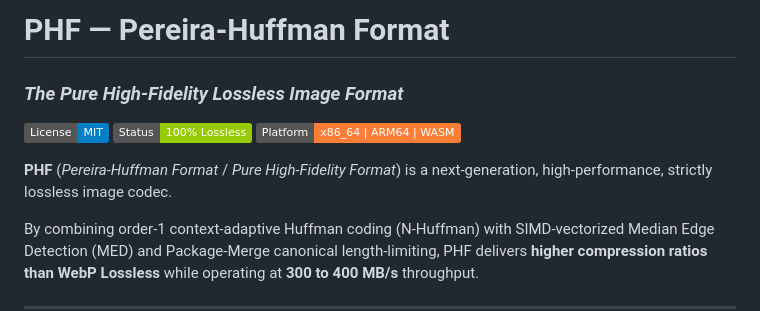
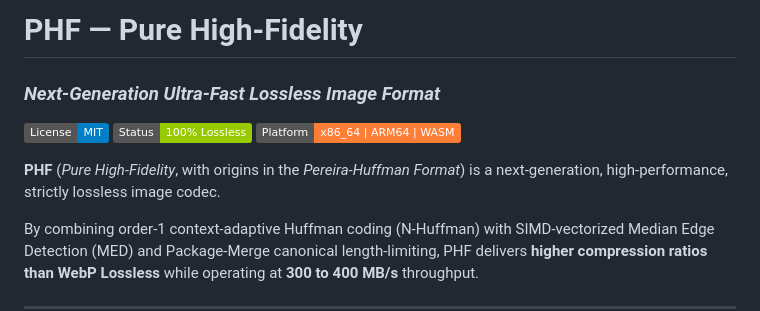
Before and after one commit to libphf/phf, a Markdown page: README.md, the part around the change. GitHub-like rendering; badges without logos.

Commit message:
docs: establish Pure High-Fidelity as official name with Pereira-Huffman Format as canonical easter egg in manifesto

```diff
--- a/README.md
+++ b/README.md
@@ -1,11 +1,11 @@
-# PHF — Pereira-Huffman Format
-### *The Pure High-Fidelity Lossless Image Format*
+# PHF — Pure High-Fidelity
+### *Next-Generation Ultra-Fast Lossless Image Format*
 
 [![License: MIT](https://img.shields.io/badge/License-MIT-blue.svg)](LICENSE)
 [![Status: Stable](https://img.shields.io/badge/Status-100%25%20Lossless-green.svg)](SPEC.md)
 [![Platform: Cross-Platform](https://img.shields.io/badge/Platform-x86__64%20%7C%20ARM64%20%7C%20WASM-orange.svg)](#building)
 
-**PHF** (*Pereira-Huffman Format* / *Pure High-Fidelity Format*) is a next-generation, high-performance, strictly lossless image codec.
+**PHF** (*Pure High-Fidelity*, with origins in the *Pereira-Huffman Format*) is a next-generation, high-performance, strictly lossless image codec.
 
 By combining order-1 context-adaptive Huffman coding (N-Huffman) with SIMD-vectorized Median Edge Detection (MED) and Package-Merge canonical length-limiting, PHF delivers **higher compression ratios than WebP Lossless** while operating at **300 to 400 MB/s** throughput.
 
```
Also changed, not shown: MANIFESTO.md (+18 -4 lines).
